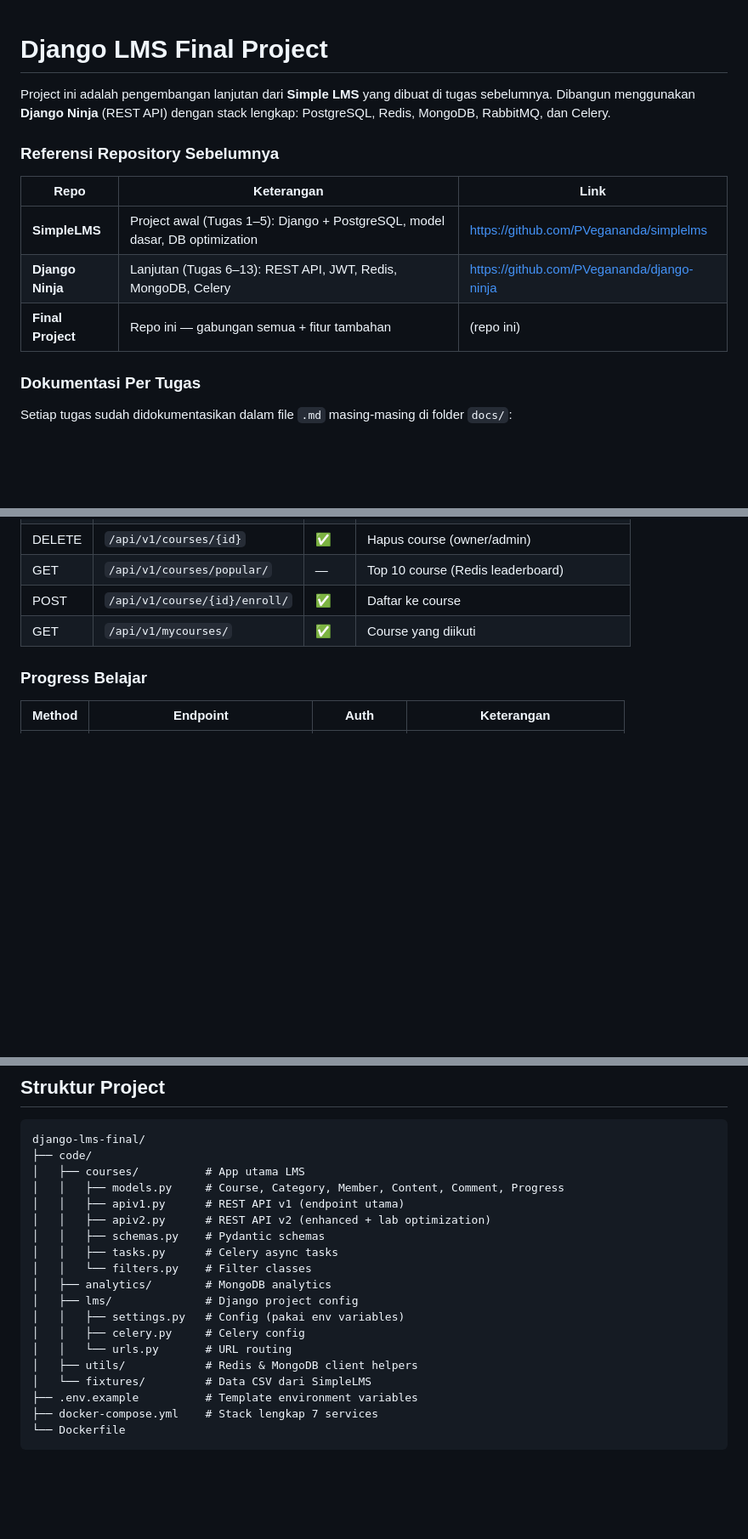
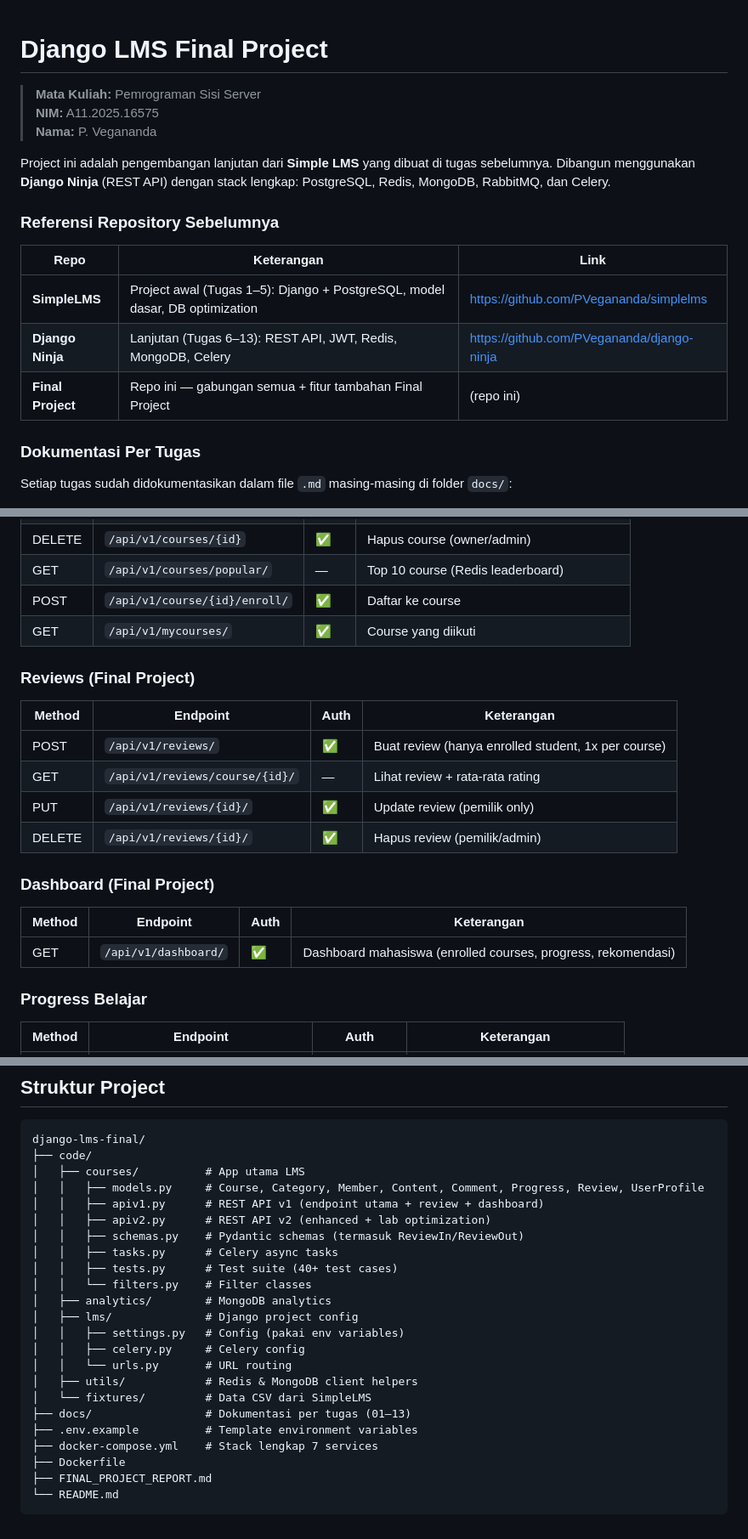
Before and after one commit to PVegananda/django-lms-final, a Markdown page: README.md, 3 parts joined by grey strips. Shown at 85% size. Drawn GitHub-style; blank space fills up the shorter version.

````diff
--- a/README.md
+++ b/README.md
@@ -1,4 +1,8 @@
 # Django LMS Final Project
+
+> **Mata Kuliah:** Pemrograman Sisi Server
+> **NIM:** A11.2025.16575
+> **Nama:** P. Vegananda
 
 Project ini adalah pengembangan lanjutan dari **Simple LMS** yang dibuat di tugas sebelumnya.
 Dibangun menggunakan **Django Ninja** (REST API) dengan stack lengkap:
@@ -10,7 +14,7 @@ PostgreSQL, Redis, MongoDB, RabbitMQ, dan Celery.
 |------|------------|------|
 | **SimpleLMS** | Project awal (Tugas 1–5): Django + PostgreSQL, model dasar, DB optimization | https://github.com/PVegananda/simplelms |
 | **Django Ninja** | Lanjutan (Tugas 6–13): REST API, JWT, Redis, MongoDB, Celery | https://github.com/PVegananda/django-ninja |
-| **Final Project** | Repo ini — gabungan semua + fitur tambahan | (repo ini) |
+| **Final Project** | Repo ini — gabungan semua + fitur tambahan Final Project | (repo ini) |
 
 ### Dokumentasi Per Tugas
 
@@ -139,6 +148,19 @@ Setelah menjalankan `seed_data`, akun-akun berikut sudah tersedia:
 | GET | `/api/v1/courses/popular/` | — | Top 10 course (Redis leaderboard) |
 | POST | `/api/v1/course/{id}/enroll/` | ✅ | Daftar ke course |
 | GET | `/api/v1/mycourses/` | ✅ | Course yang diikuti |
+
+### Reviews (Final Project)
+| Method | Endpoint | Auth | Keterangan |
+|--------|----------|------|------------|
+| POST | `/api/v1/reviews/` | ✅ | Buat review (hanya enrolled student, 1x per course) |
+| GET | `/api/v1/reviews/course/{id}/` | — | Lihat review + rata-rata rating |
+| PUT | `/api/v1/reviews/{id}/` | ✅ | Update review (pemilik only) |
+| DELETE | `/api/v1/reviews/{id}/` | ✅ | Hapus review (pemilik/admin) |
+
+### Dashboard (Final Project)
+| Method | Endpoint | Auth | Keterangan |
+|--------|----------|------|------------|
+| GET | `/api/v1/dashboard/` | ✅ | Dashboard mahasiswa (enrolled courses, progress, rekomendasi) |
 
 ### Progress Belajar
 | Method | Endpoint | Auth | Keterangan |
@@ -214,11 +253,12 @@ Setelah menjalankan `seed_data`, akun-akun berikut sudah tersedia:
 django-lms-final/
 ├── code/
 │   ├── courses/          # App utama LMS
-│   │   ├── models.py     # Course, Category, Member, Content, Comment, Progress
-│   │   ├── apiv1.py      # REST API v1 (endpoint utama)
+│   │   ├── models.py     # Course, Category, Member, Content, Comment, Progress, Review, UserProfile
+│   │   ├── apiv1.py      # REST API v1 (endpoint utama + review + dashboard)
 │   │   ├── apiv2.py      # REST API v2 (enhanced + lab optimization)
-│   │   ├── schemas.py    # Pydantic schemas
+│   │   ├── schemas.py    # Pydantic schemas (termasuk ReviewIn/ReviewOut)
 │   │   ├── tasks.py      # Celery async tasks
+│   │   ├── tests.py      # Test suite (40+ test cases)
 │   │   └── filters.py    # Filter classes
 │   ├── analytics/        # MongoDB analytics
 │   ├── lms/              # Django project config
@@ -227,7 +267,10 @@ django-lms-final/
 │   │   └── urls.py       # URL routing
 │   ├── utils/            # Redis & MongoDB client helpers
 │   └── fixtures/         # Data CSV dari SimpleLMS
+├── docs/                 # Dokumentasi per tugas (01–13)
 ├── .env.example          # Template environment variables
 ├── docker-compose.yml    # Stack lengkap 7 services
-└── Dockerfile
+├── Dockerfile
+├── FINAL_PROJECT_REPORT.md
+└── README.md
 ```
````
Also changed, not shown: other parts of README.md (+32 -10 lines).
